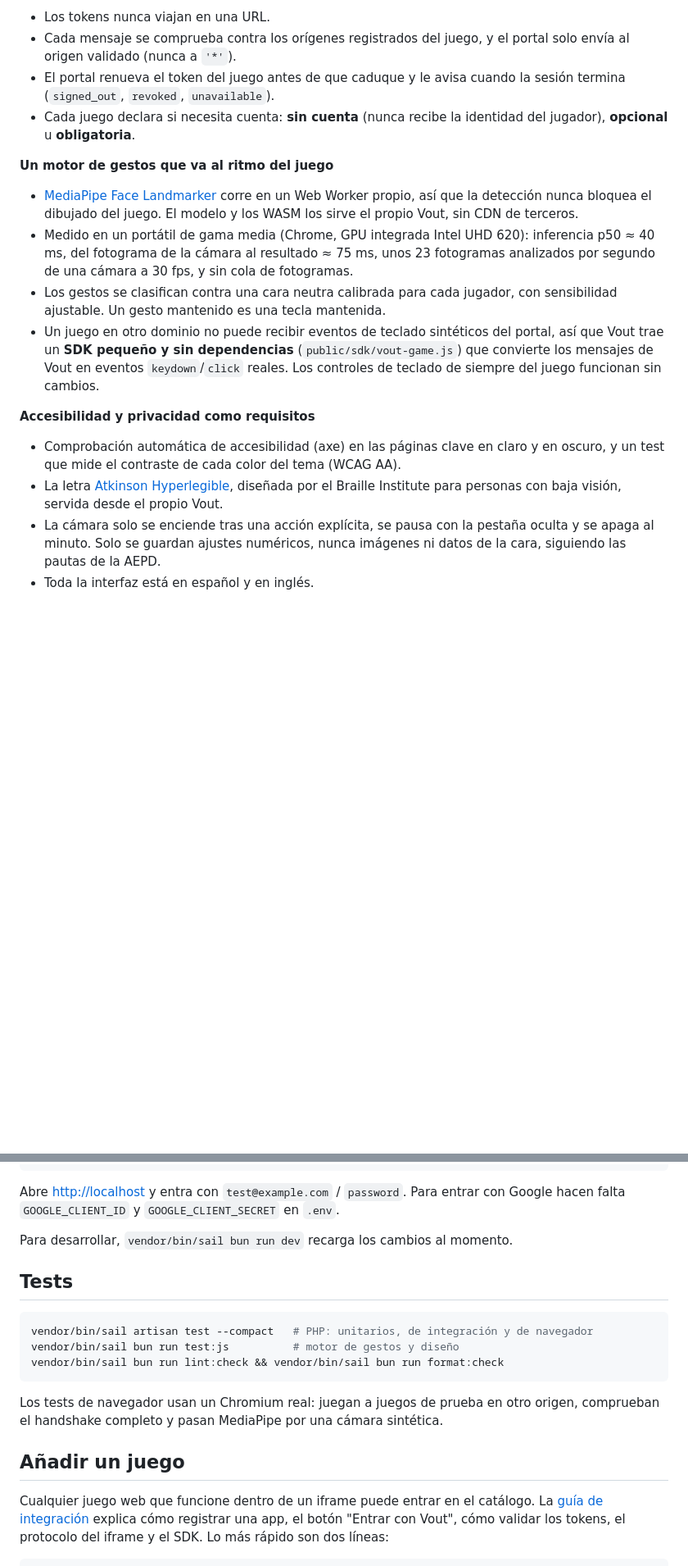
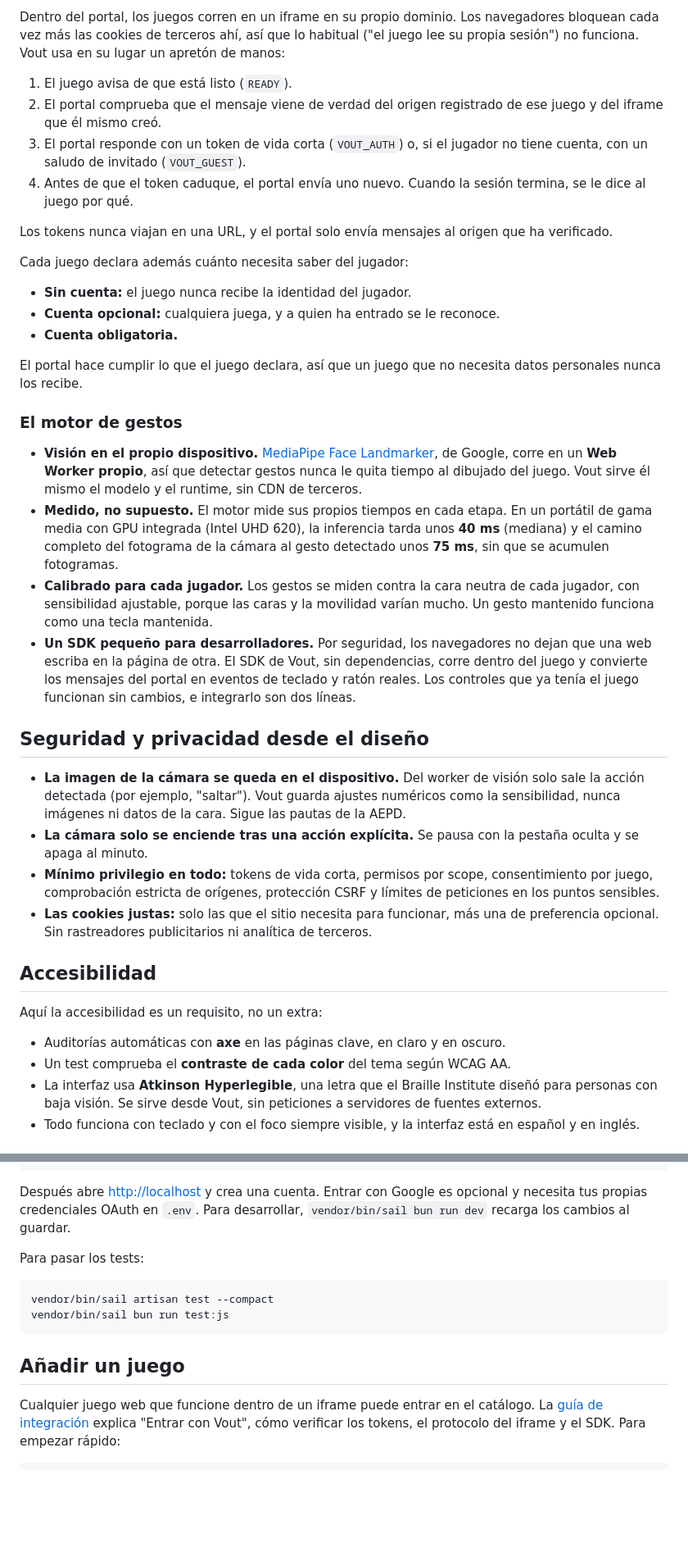
Before and after one commit to OliverMp28/vout, a Markdown page: README.es.md, 2 parts joined by grey strips. Shown at 82% size. Rendered like a GitHub page; blank space fills up the shorter version.

````diff
--- a/README.es.md
+++ b/README.es.md
@@ -37,19 +44,41 @@ Los juegos están en sus propios dominios dentro de un iframe, y ahí los navega
 
-- Los tokens nunca viajan en una URL.
-- Cada mensaje se comprueba contra los orígenes registrados del juego, y el portal solo envía al origen validado (nunca a `'*'`).
-- El portal renueva el token del juego antes de que caduque y le avisa cuando la sesión termina (`signed_out`, `revoked`, `unavailable`).
-- Cada juego declara si necesita cuenta: **sin cuenta** (nunca recibe la identidad del jugador), **opcional** u **obligatoria**.
+Dentro del portal, los juegos corren en un iframe en su propio dominio. Los navegadores bloquean cada vez más las cookies de terceros ahí, así que lo habitual ("el juego lee su propia sesión") no funciona. Vout usa en su lugar un apretón de manos:
 
-**Un motor de gestos que va al ritmo del juego**
+1. El juego avisa de que está listo (`READY`).
+2. El portal comprueba que el mensaje viene de verdad del origen registrado de ese juego y del iframe que él mismo creó.
+3. El portal responde con un token de vida corta (`VOUT_AUTH`) o, si el jugador no tiene cuenta, con un saludo de invitado (`VOUT_GUEST`).
+4. Antes de que el token caduque, el portal envía uno nuevo. Cuando la sesión termina, se le dice al juego por qué.
 
-- [MediaPipe Face Landmarker](https://ai.google.dev/edge/mediapipe/solutions/vision/face_landmarker) corre en un Web Worker propio, así que la detección nunca bloquea el dibujado del juego. El modelo y los WASM los sirve el propio Vout, sin CDN de terceros.
-- Medido en un portátil de gama media (Chrome, GPU integrada Intel UHD 620): inferencia p50 ≈ 40 ms, del fotograma de la cámara al resultado ≈ 75 ms, unos 23 fotogramas analizados por segundo de una cámara a 30 fps, y sin cola de fotogramas.
-- Los gestos se clasifican contra una cara neutra calibrada para cada jugador, con sensibilidad ajustable. Un gesto mantenido es una tecla mantenida.
-- Un juego en otro dominio no puede recibir eventos de teclado sintéticos del portal, así que Vout trae un **SDK pequeño y sin dependencias** (`public/sdk/vout-game.js`) que convierte los mensajes de Vout en eventos `keydown`/`click` reales. Los controles de teclado de siempre del juego funcionan sin cambios.
+Los tokens nunca viajan en una URL, y el portal solo envía mensajes al origen que ha verificado.
 
-**Accesibilidad y privacidad como requisitos**
+Cada juego declara además cuánto necesita saber del jugador:
 
-- Comprobación automática de accesibilidad (axe) en las páginas clave en claro y en oscuro, y un test que mide el contraste de cada color del tema (WCAG AA).
-- La letra [Atkinson Hyperlegible](https://www.brailleinstitute.org/freefont/), diseñada por el Braille Institute para personas con baja visión, servida desde el propio Vout.
-- La cámara solo se enciende tras una acción explícita, se pausa con la pestaña oculta y se apaga al minuto. Solo se guardan ajustes numéricos, nunca imágenes ni datos de la cara, siguiendo las pautas de la AEPD.
-- Toda la interfaz está en español y en inglés.
+- **Sin cuenta:** el juego nunca recibe la identidad del jugador.
+- **Cuenta opcional:** cualquiera juega, y a quien ha entrado se le reconoce.
+- **Cuenta obligatoria.**
+
+El portal hace cumplir lo que el juego declara, así que un juego que no necesita datos personales nunca los recibe.
+
+### El motor de gestos
+
+- **Visión en el propio dispositivo.** [MediaPipe Face Landmarker](https://ai.google.dev/edge/mediapipe/solutions/vision/face_landmarker), de Google, corre en un **Web Worker propio**, así que detectar gestos nunca le quita tiempo al dibujado del juego. Vout sirve él mismo el modelo y el runtime, sin CDN de terceros.
+- **Medido, no supuesto.** El motor mide sus propios tiempos en cada etapa. En un portátil de gama media con GPU integrada (Intel UHD 620), la inferencia tarda unos **40 ms** (mediana) y el camino completo del fotograma de la cámara al gesto detectado unos **75 ms**, sin que se acumulen fotogramas.
+- **Calibrado para cada jugador.** Los gestos se miden contra la cara neutra de cada jugador, con sensibilidad ajustable, porque las caras y la movilidad varían mucho. Un gesto mantenido funciona como una tecla mantenida.
+- **Un SDK pequeño para desarrolladores.** Por seguridad, los navegadores no dejan que una web escriba en la página de otra. El SDK de Vout, sin dependencias, corre dentro del juego y convierte los mensajes del portal en eventos de teclado y ratón reales. Los controles que ya tenía el juego funcionan sin cambios, e integrarlo son dos líneas.
+
+## Seguridad y privacidad desde el diseño
+
+- **La imagen de la cámara se queda en el dispositivo.** Del worker de visión solo sale la acción detectada (por ejemplo, "saltar"). Vout guarda ajustes numéricos como la sensibilidad, nunca imágenes ni datos de la cara. Sigue las pautas de la AEPD.
+- **La cámara solo se enciende tras una acción explícita.** Se pausa con la pestaña oculta y se apaga al minuto.
+- **Mínimo privilegio en todo:** tokens de vida corta, permisos por scope, consentimiento por juego, comprobación estricta de orígenes, protección CSRF y límites de peticiones en los puntos sensibles.
+- **Las cookies justas:** solo las que el sitio necesita para funcionar, más una de preferencia opcional. Sin rastreadores publicitarios ni analítica de terceros.
+
+## Accesibilidad
+
+Aquí la accesibilidad es un requisito, no un extra:
+
+- Auditorías automáticas con **axe** en las páginas clave, en claro y en oscuro.
+- Un test comprueba el **contraste de cada color** del tema según WCAG AA.
+- La interfaz usa **Atkinson Hyperlegible**, una letra que el Braille Institute diseñó para personas con baja visión. Se sirve desde Vout, sin peticiones a servidores de fuentes externos.
+- Todo funciona con teclado y con el foco siempre visible, y la interfaz está en español y en inglés.
+
@@ -101,22 +137,17 @@ vendor/bin/sail bun install
 vendor/bin/sail bun run build
 ```
 
-Abre <http://localhost> y entra con `test@example.com` / `password`. Para entrar con Google hacen falta `GOOGLE_CLIENT_ID` y `GOOGLE_CLIENT_SECRET` en `.env`.
+Después abre <http://localhost> y crea una cuenta. Entrar con Google es opcional y necesita tus propias credenciales OAuth en `.env`. Para desarrollar, `vendor/bin/sail bun run dev` recarga los cambios al guardar.
 
-Para desarrollar, `vendor/bin/sail bun run dev` recarga los cambios al momento.
-
-## Tests
+Para pasar los tests:
 
 ```bash
-vendor/bin/sail artisan test --compact   # PHP: unitarios, de integración y de navegador
-vendor/bin/sail bun run test:js          # motor de gestos y diseño
-vendor/bin/sail bun run lint:check && vendor/bin/sail bun run format:check
+vendor/bin/sail artisan test --compact
+vendor/bin/sail bun run test:js
 ```
-
-Los tests de navegador usan un Chromium real: juegan a juegos de prueba en otro origen, comprueban el handshake completo y pasan MediaPipe por una cámara sintética.
 
 ## Añadir un juego
 
-Cualquier juego web que funcione dentro de un iframe puede entrar en el catálogo. La [guía de integración](docs/integration-guide.md) explica cómo registrar una app, el botón "Entrar con Vout", cómo validar los tokens, el protocolo del iframe y el SDK. Lo más rápido son dos líneas:
+Cualquier juego web que funcione dentro de un iframe puede entrar en el catálogo. La [guía de integración](docs/integration-guide.md) explica "Entrar con Vout", cómo verificar los tokens, el protocolo del iframe y el SDK. Para empezar rápido:
 
 ```html
````
Also changed, not shown: other parts of README.es.md (+47 -29 lines), README.md (+89 -54 lines), docs/media/developers.png (added), docs/media/portal.png (added), 1 other file.
